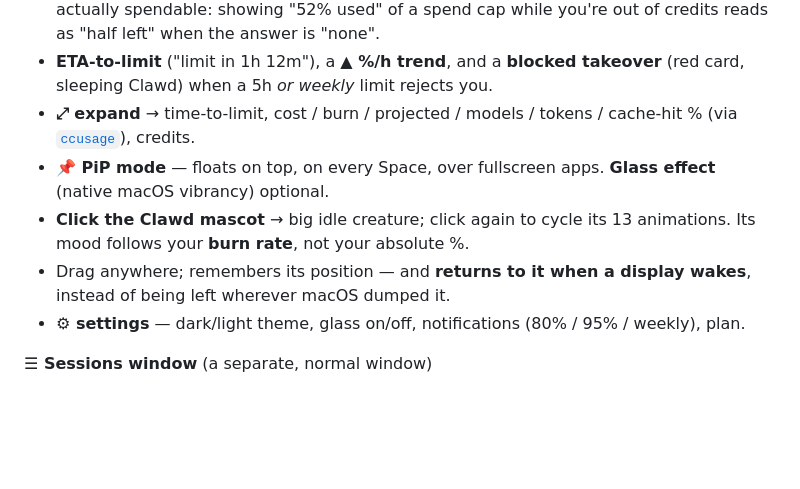
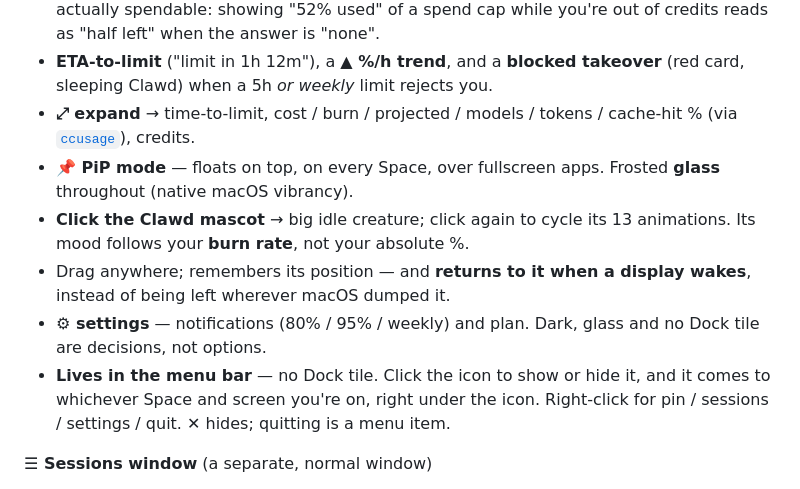
Before and after one commit to everssauro/claude-usage-widget, a Markdown page: README.md, the part around the change. Drawn GitHub-style; blank space fills up the shorter version.

```diff
--- a/README.md
+++ b/README.md
@@ -47,10 +47,11 @@ Update later: `git pull && npm run tauri build`.
 - **Usage credits in real money**, in your account's currency, and only when they're actually spendable: showing "52% used" of a spend cap while you're out of credits reads as "half left" when the answer is "none".
 - **ETA-to-limit** ("limit in 1h 12m"), a **▲ %/h trend**, and a **blocked takeover** (red card, sleeping Clawd) when a 5h *or weekly* limit rejects you.
 - **⤢ expand** → time-to-limit, cost / burn / projected / models / tokens / cache-hit % (via [`ccusage`](https://github.com/ryoppippi/ccusage)), credits.
-- **📌 PiP mode** — floats on top, on every Space, over fullscreen apps. **Glass effect** (native macOS vibrancy) optional.
+- **📌 PiP mode** — floats on top, on every Space, over fullscreen apps. Frosted **glass** throughout (native macOS vibrancy).
 - **Click the Clawd mascot** → big idle creature; click again to cycle its 13 animations. Its mood follows your **burn rate**, not your absolute %.
 - Drag anywhere; remembers its position — and **returns to it when a display wakes**, instead of being left wherever macOS dumped it.
-- **⚙ settings** — dark/light theme, glass on/off, notifications (80% / 95% / weekly), plan.
+- **⚙ settings** — notifications (80% / 95% / weekly) and plan. Dark, glass and no Dock tile are decisions, not options.
+- **Lives in the menu bar** — no Dock tile. Click the icon to show or hide it, and it comes to whichever Space and screen you're on, right under the icon. Right-click for pin / sessions / settings / quit. **✕** hides; quitting is a menu item.
 
 **☰ Sessions window** (a separate, normal window)
 
```
Also changed, not shown: AGENTS.md (+30 -4 lines).
